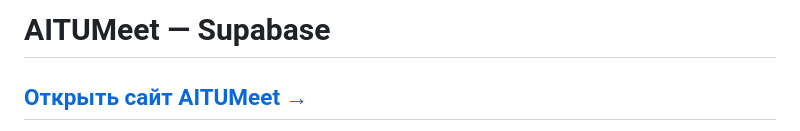
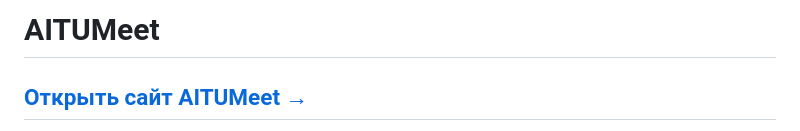
Before and after one commit to islamabdul/AITUMeet, a Markdown page: README.md, the part around the change. Rendered like a GitHub page.

```diff
--- a/README.md
+++ b/README.md
@@ -1,4 +1,4 @@
-# AITUMeet — Supabase
+# AITUMeet
 
 ## [Открыть сайт AITUMeet →](https://islamabdul.github.io/AITUMeet/)
 
```
